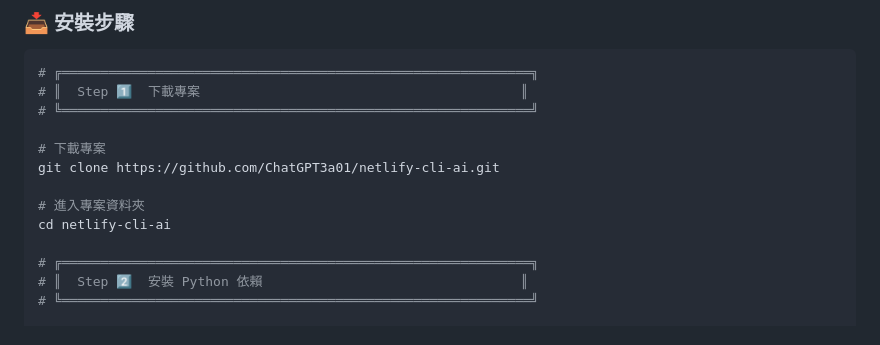
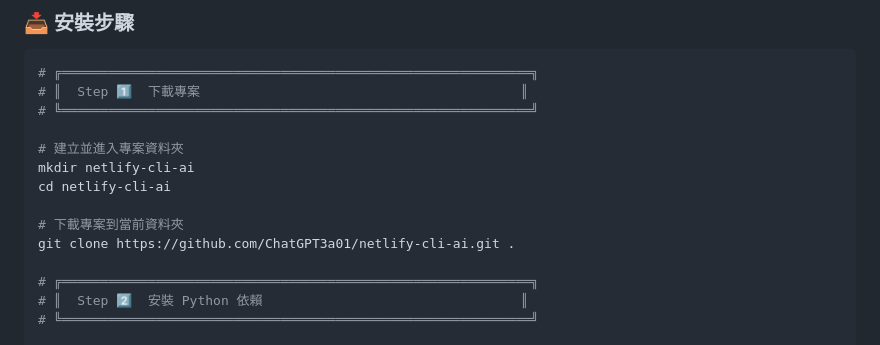
Before and after one commit to ChatGPT3a01/netlify-cli-ai, a Markdown page: README.md, the part around the change. Rendered like a GitHub page.

Commit message:
Update git clone instructions: cd first, then clone
Changed flow to:
1. mkdir netlify-cli-ai
2. cd netlify-cli-ai
3. git clone ... .  (clone into current directory)

🤖 Generated with [Claude Code](https://claude.com/claude-code)

Co-Authored-By: Liang <noreply@anthropic.com>

```diff
--- a/README.md
+++ b/README.md
@@ -154,11 +154,12 @@
 # ║  Step 1️⃣  下載專案                                         ║
 # ╚════════════════════════════════════════════════════════════╝
 
-# 下載專案
-git clone https://github.com/ChatGPT3a01/netlify-cli-ai.git
+# 建立並進入專案資料夾
+mkdir netlify-cli-ai
+cd netlify-cli-ai
 
-# 進入專案資料夾
-cd netlify-cli-ai
+# 下載專案到當前資料夾
+git clone https://github.com/ChatGPT3a01/netlify-cli-ai.git .
 
 # ╔════════════════════════════════════════════════════════════╗
 # ║  Step 2️⃣  安裝 Python 依賴                                 ║
```
